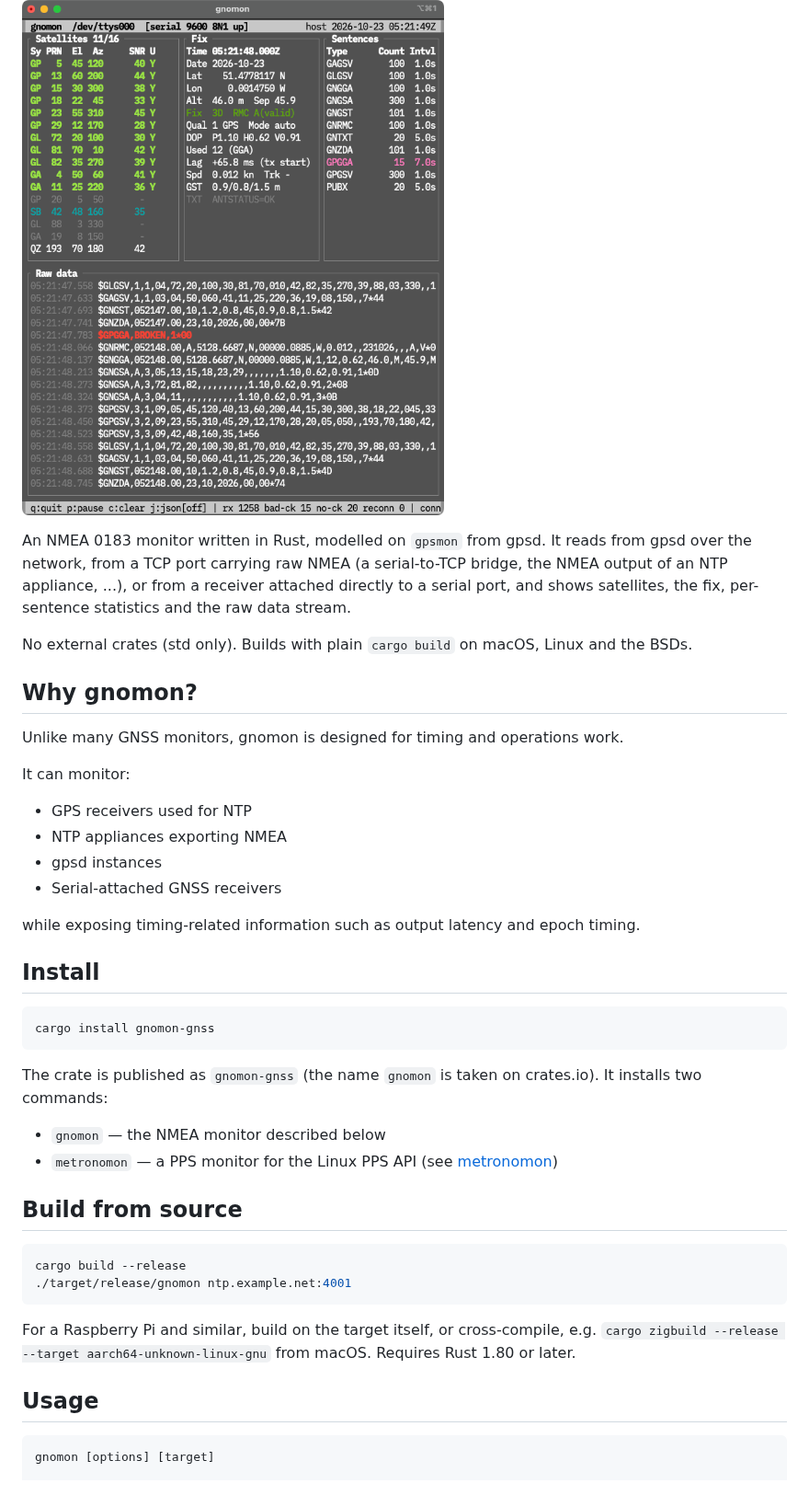
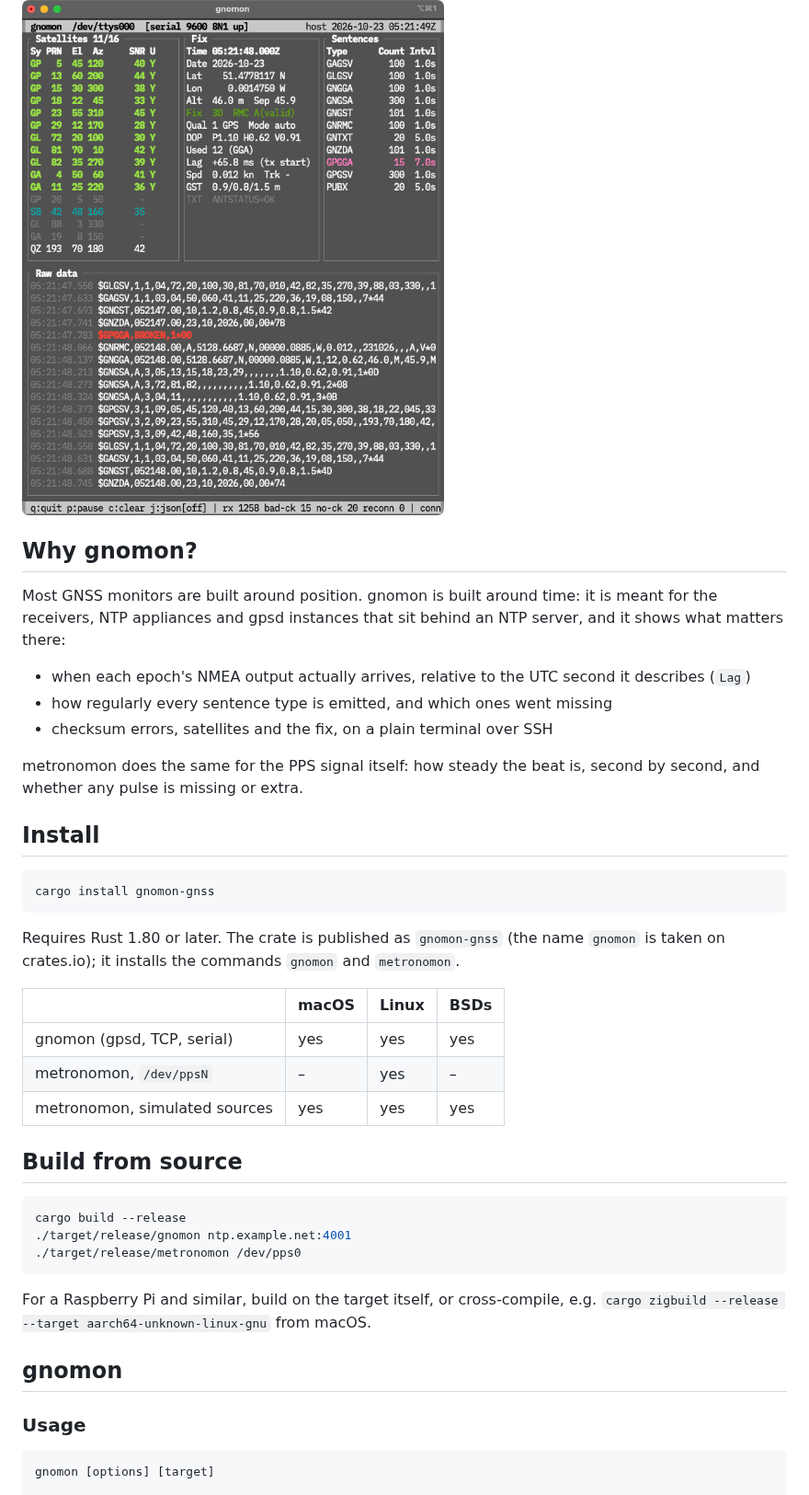
Before and after one commit to tanyorg/gnomon, a Markdown page: README.md, the part around one of its changes. Shown at 92% size. Drawn GitHub-style.

````diff
--- a/README.md
+++ b/README.md
@@ -11,29 +14,19 @@ Use gnomon when:
 
 ![gnomon showing a serial NMEA receiver: satellites, fix, sentence statistics and raw data](gnomon.png)
 
-An NMEA 0183 monitor written in Rust, modelled on `gpsmon` from gpsd.
-It reads from gpsd over the network, from a TCP port carrying raw NMEA
-(a serial-to-TCP bridge, the NMEA output of an NTP appliance, ...), or from a
-receiver attached directly to a serial port, and shows satellites, the fix,
-per-sentence statistics and the raw data stream.
-
-No external crates (std only). Builds with plain `cargo build` on macOS, Linux
-and the BSDs.
-
 ## Why gnomon?
 
-Unlike many GNSS monitors, gnomon is designed for
-timing and operations work.
+Most GNSS monitors are built around position. gnomon is built around time:
+it is meant for the receivers, NTP appliances and gpsd instances that sit
+behind an NTP server, and it shows what matters there:
 
-It can monitor:
+- when each epoch's NMEA output actually arrives, relative to the UTC second
+  it describes (`Lag`)
+- how regularly every sentence type is emitted, and which ones went missing
+- checksum errors, satellites and the fix, on a plain terminal over SSH
 
-- GPS receivers used for NTP
-- NTP appliances exporting NMEA
-- gpsd instances
-- Serial-attached GNSS receivers
-
-while exposing timing-related information such as
-output latency and epoch timing.
+metronomon does the same for the PPS signal itself: how steady the beat is,
+second by second, and whether any pulse is missing or extra.
 
 ## Install
 
@@ -41,24 +34,30 @@ output latency and epoch timing.
 cargo install gnomon-gnss
 ```
 
-The crate is published as `gnomon-gnss` (the name `gnomon` is taken on
-crates.io). It installs two commands:
+Requires Rust 1.80 or later. The crate is published as `gnomon-gnss` (the
+name `gnomon` is taken on crates.io); it installs the commands `gnomon` and
+`metronomon`.
 
-- `gnomon` — the NMEA monitor described below
-- `metronomon` — a PPS monitor for the Linux PPS API (see [metronomon](#metronomon))
+| | macOS | Linux | BSDs |
+|---|---|---|---|
+| gnomon (gpsd, TCP, serial) | yes | yes | yes |
+| metronomon, `/dev/ppsN` | – | yes | – |
+| metronomon, simulated sources | yes | yes | yes |
 
 ## Build from source
 
 ```sh
 cargo build --release
 ./target/release/gnomon ntp.example.net:4001
+./target/release/metronomon /dev/pps0
 ```
 
 For a Raspberry Pi and similar, build on the target itself, or cross-compile,
 e.g. `cargo zigbuild --release --target aarch64-unknown-linux-gnu` from macOS.
-Requires Rust 1.80 or later.
 
-## Usage
+## gnomon
+
+### Usage
 
 ```
 gnomon [options] [target]
````
Also changed, not shown: other parts of README.md (+87 -44 lines), metronomon.png (added), 1 other file.
